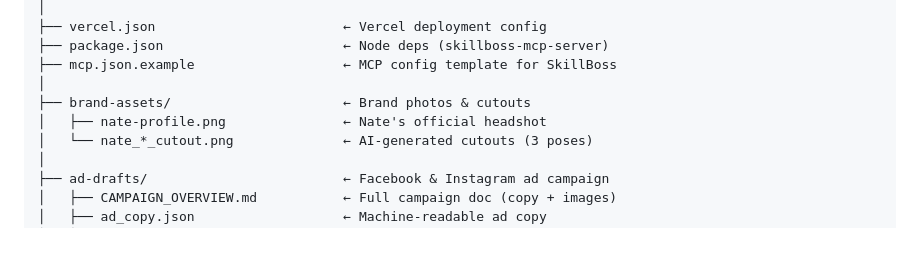
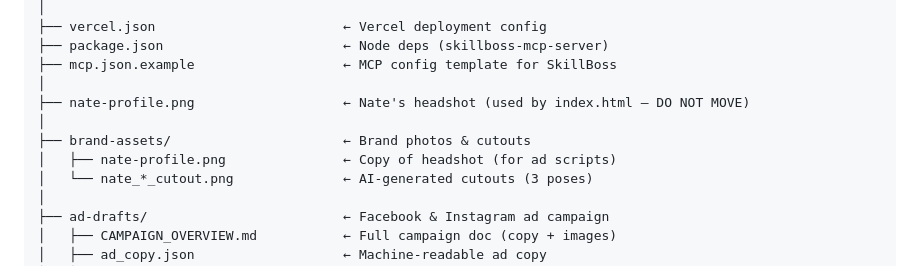
Before and after one commit to natelasko528/window-depot-nate-landing-page, a Markdown page: README.md, the part around the change. Rendered like a GitHub page; blank space fills up the shorter version.

```diff
--- a/README.md
+++ b/README.md
@@ -23,8 +23,10 @@ Official landing page and marketing asset hub for Nate Lasko at Window Depot USA
 ├── package.json                       ← Node deps (skillboss-mcp-server)
 ├── mcp.json.example                   ← MCP config template for SkillBoss
 │
+├── nate-profile.png                   ← Nate's headshot (used by index.html — DO NOT MOVE)
+│
 ├── brand-assets/                      ← Brand photos & cutouts
-│   ├── nate-profile.png               ← Nate's official headshot
+│   ├── nate-profile.png               ← Copy of headshot (for ad scripts)
 │   └── nate_*_cutout.png              ← AI-generated cutouts (3 poses)
 │
 ├── ad-drafts/                         ← Facebook & Instagram ad campaign
```
Also changed, not shown: AGENTS.md (+3 -1 lines).
